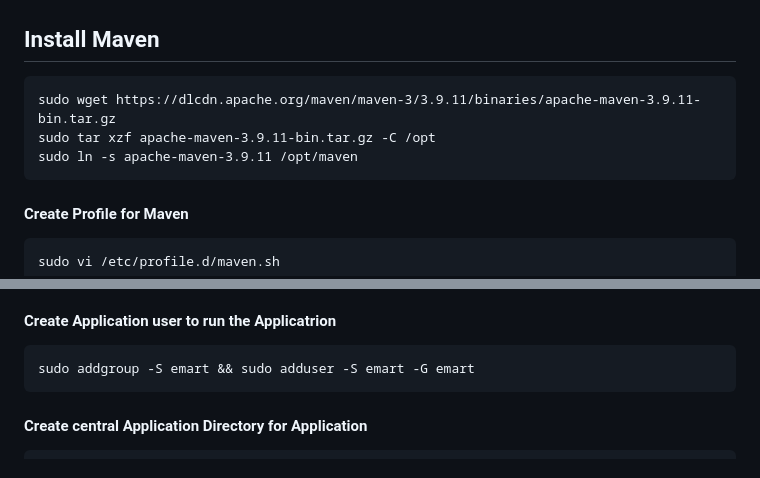
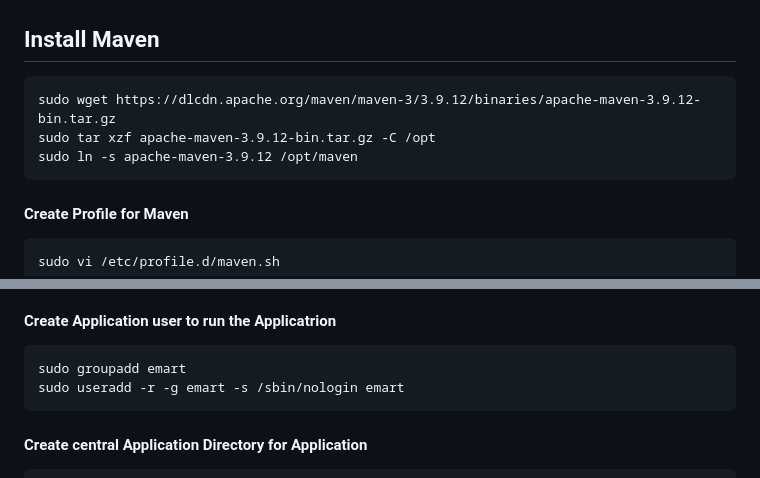
Before and after one commit to digistackops-project-org/Digistack-Emart-App, a Markdown page: backend/README.md, 2 parts joined by grey strips. Rendered like a GitHub page.

````diff
--- a/backend/README.md
+++ b/backend/README.md
@@ -15,9 +15,9 @@ sudo yum install java-17-amazon-corretto-devel -y
 
 ## Install Maven
 ```
-sudo wget https://dlcdn.apache.org/maven/maven-3/3.9.11/binaries/apache-maven-3.9.11-bin.tar.gz
-sudo tar xzf apache-maven-3.9.11-bin.tar.gz -C /opt
-sudo ln -s apache-maven-3.9.11 /opt/maven
+sudo wget https://dlcdn.apache.org/maven/maven-3/3.9.12/binaries/apache-maven-3.9.12-bin.tar.gz
+sudo tar xzf apache-maven-3.9.12-bin.tar.gz -C /opt
+sudo ln -s apache-maven-3.9.12 /opt/maven
 ```
 #### Create Profile for Maven
 ```
@@ -40,7 +40,8 @@ mvn -version
 ### We keep application in one standard location. This is a usual practice that runs in the organization. Lets setup an app directory.
 #### Create Application user to run the Applicatrion
 ```
-sudo addgroup -S emart && sudo adduser -S emart -G emart
+sudo groupadd emart
+sudo useradd -r -g emart -s /sbin/nologin emart
 ```
 #### Create central Application Directory for Application
 ```
````
